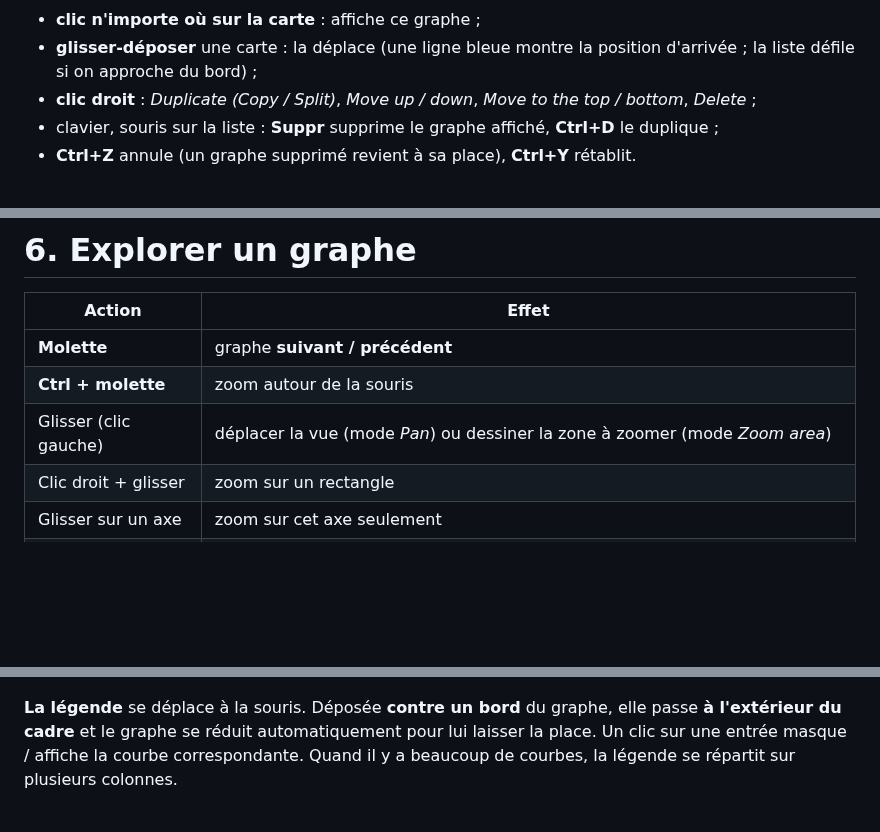
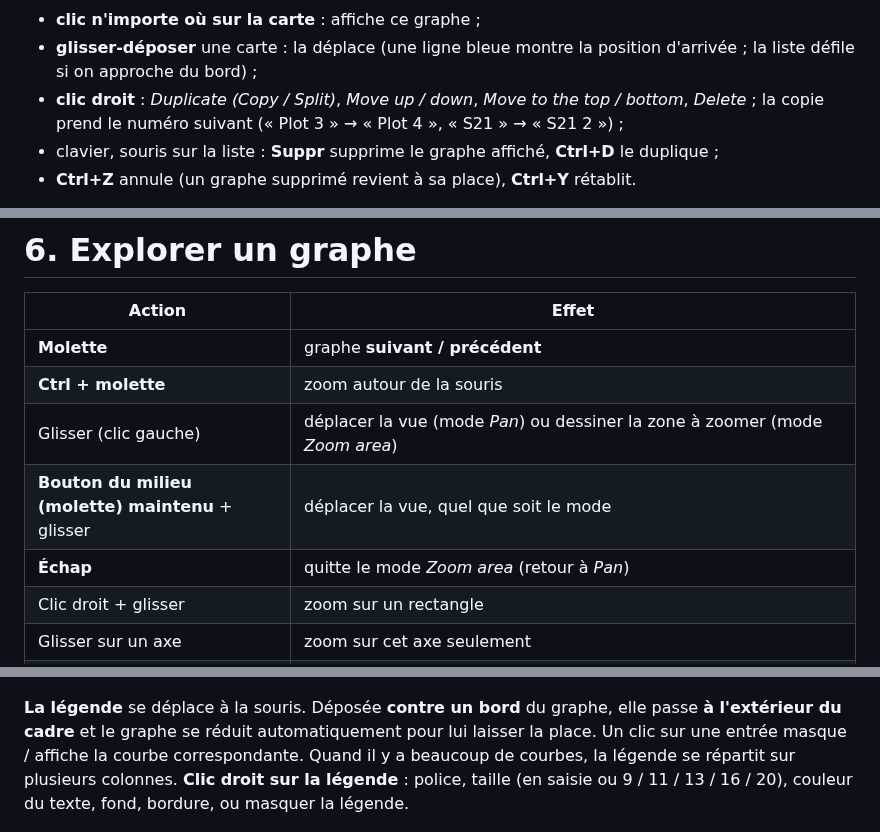
Before and after one commit to Citroz31/CurveTracer, a Markdown page: docs/GUIDE_UTILISATEUR.md, 3 parts joined by grey strips. Rendered like a GitHub page; blank space fills up the shorter version.

```diff
--- a/docs/GUIDE_UTILISATEUR.md
+++ b/docs/GUIDE_UTILISATEUR.md
@@ -228,7 +236,8 @@ que le graphe affiché). Comme les diapositives d'un PowerPoint :
 - **glisser-déposer** une carte : la déplace (une ligne bleue montre la
   position d'arrivée ; la liste défile si on approche du bord) ;
 - **clic droit** : *Duplicate (Copy / Split)*, *Move up / down*, *Move to
-  the top / bottom*, *Delete* ;
+  the top / bottom*, *Delete* ; la copie prend le numéro suivant (« Plot 3 »
+  → « Plot 4 », « S21 » → « S21 2 ») ;
 - clavier, souris sur la liste : **Suppr** supprime le graphe affiché,
   **Ctrl+D** le duplique ;
 - **Ctrl+Z** annule (un graphe supprimé revient à sa place), **Ctrl+Y**
@@ -401,6 +410,8 @@ Les polices proposées : *Proportional*, *Monospace*, et les polices installées
 | **Molette** | graphe **suivant / précédent** |
 | **Ctrl + molette** | zoom autour de la souris |
 | Glisser (clic gauche) | déplacer la vue (mode *Pan*) ou dessiner la zone à zoomer (mode *Zoom area*) |
+| **Bouton du milieu (molette) maintenu** + glisser | déplacer la vue, quel que soit le mode |
+| **Échap** | quitte le mode *Zoom area* (retour à *Pan*) |
 | Clic droit + glisser | zoom sur un rectangle |
 | Glisser sur un axe | zoom sur cet axe seulement |
 | **Clic sur un axe / le titre** | l'éditer (§ 6.1) |
@@ -426,7 +437,9 @@ Les polices proposées : *Proportional*, *Monospace*, et les polices installées
 elle passe **à l'extérieur du cadre** et le graphe se réduit automatiquement
 pour lui laisser la place. Un clic sur une entrée masque / affiche la courbe
 correspondante. Quand il y a beaucoup de courbes, la légende se répartit sur
-plusieurs colonnes.
+plusieurs colonnes. **Clic droit sur la légende** : police, taille (en
+saisie ou 9 / 11 / 13 / 16 / 20), couleur du texte, fond, bordure, ou
+masquer la légende.
 
 ![Légende placée à l'extérieur, curseur posé](screenshots/legend_out.png)
 
```
Also changed, not shown: other parts of docs/GUIDE_UTILISATEUR.md (+22 -4 lines), README.md (+2 -0 lines), docs/RELEASE_NOTES.md (+11 -0 lines), docs/screenshots/export.png, 10 other files.
